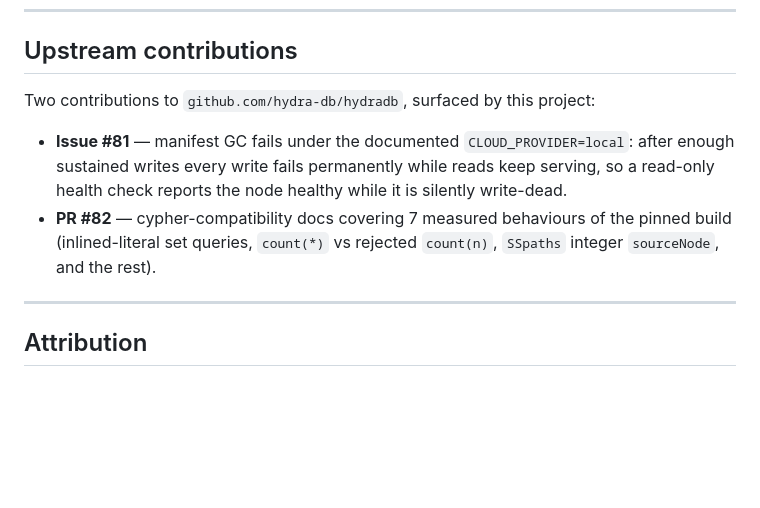
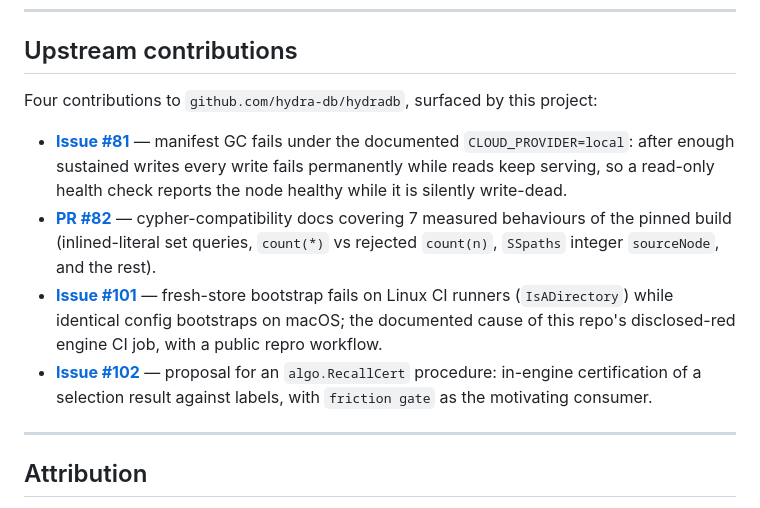
Before and after one commit to JAYATIAHUJA/substrate-friction, a Markdown page: README.md, the part around the change. Rendered like a GitHub page; blank space fills up the shorter version.

Commit message:
docs: upstream section now links all four filings (#81, #82, #101, #102)

```diff
--- a/README.md
+++ b/README.md
@@ -370,10 +370,12 @@ Every latency figure in this README traces to `docs/latency.md` (measured on one
 
 ## Upstream contributions
 
-Two contributions to `github.com/hydra-db/hydradb`, surfaced by this project:
+Four contributions to `github.com/hydra-db/hydradb`, surfaced by this project:
 
-- **Issue #81** — manifest GC fails under the documented `CLOUD_PROVIDER=local`: after enough sustained writes every write fails permanently while reads keep serving, so a read-only health check reports the node healthy while it is silently write-dead.
-- **PR #82** — cypher-compatibility docs covering 7 measured behaviours of the pinned build (inlined-literal set queries, `count(*)` vs rejected `count(n)`, `SSpaths` integer `sourceNode`, and the rest).
+- **[Issue #81](https://github.com/hydra-db/hydradb/issues/81)** — manifest GC fails under the documented `CLOUD_PROVIDER=local`: after enough sustained writes every write fails permanently while reads keep serving, so a read-only health check reports the node healthy while it is silently write-dead.
+- **[PR #82](https://github.com/hydra-db/hydradb/pull/82)** — cypher-compatibility docs covering 7 measured behaviours of the pinned build (inlined-literal set queries, `count(*)` vs rejected `count(n)`, `SSpaths` integer `sourceNode`, and the rest).
+- **[Issue #101](https://github.com/hydra-db/hydradb/issues/101)** — fresh-store bootstrap fails on Linux CI runners (`IsADirectory`) while identical config bootstraps on macOS; the documented cause of this repo's disclosed-red engine CI job, with a public repro workflow.
+- **[Issue #102](https://github.com/hydra-db/hydradb/issues/102)** — proposal for an `algo.RecallCert` procedure: in-engine certification of a selection result against labels, with `friction gate` as the motivating consumer.
 
 ---
 
```
